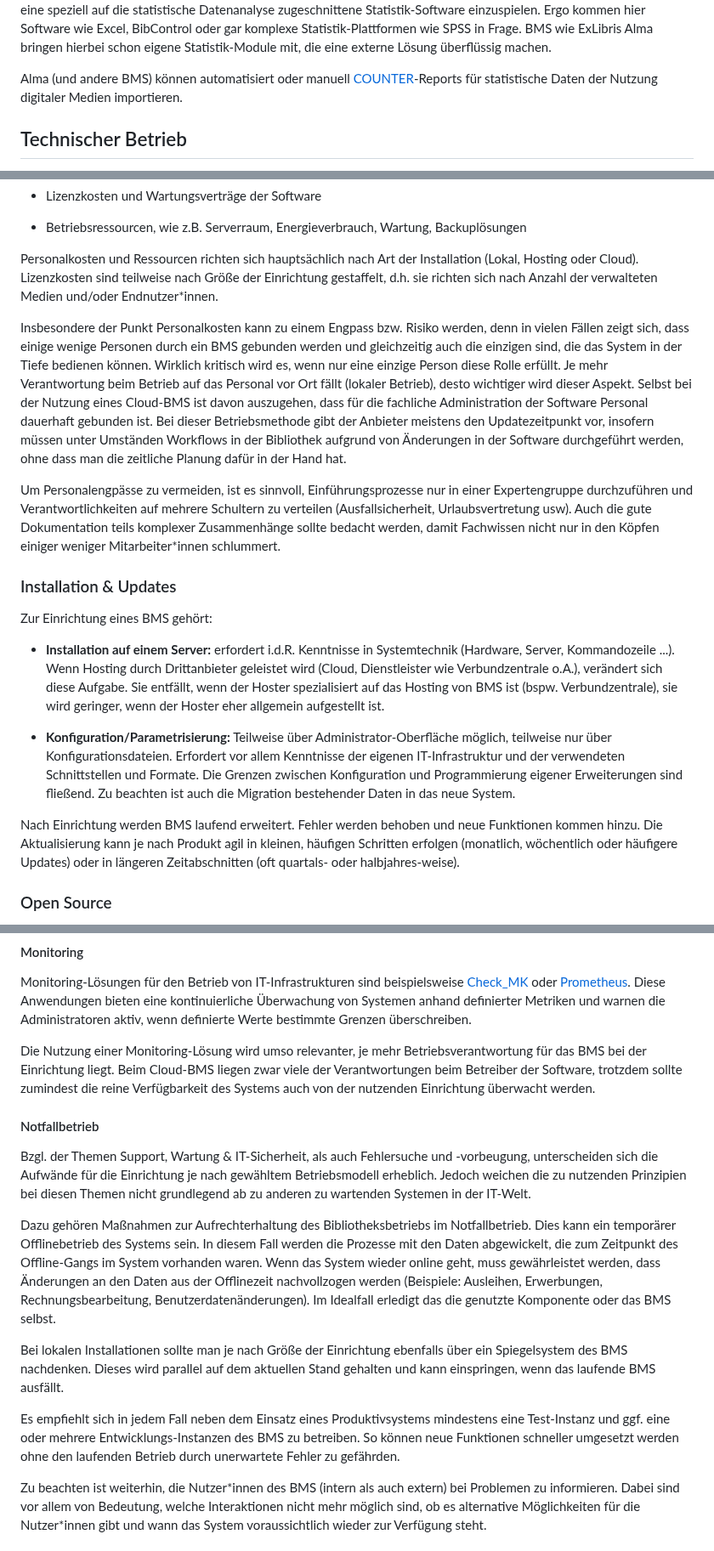
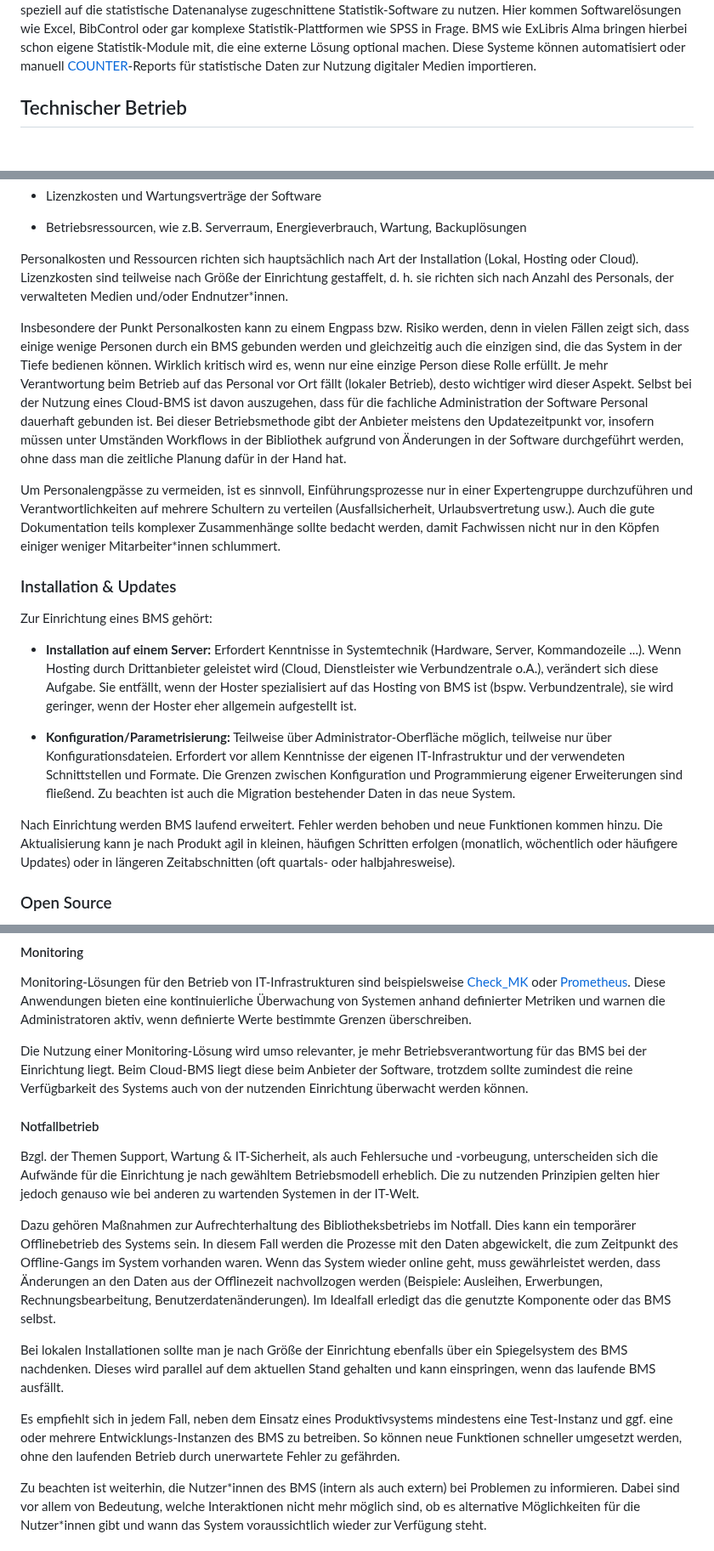
Before and after one commit to pro4bib/handbuch-it-in-bibliotheken, a Markdown page: bibliotheksmanagementsysteme.md, 3 parts joined by grey strips. Shown at 85% size. GitHub-like rendering; blank space fills up the shorter version.

```diff
--- a/bibliotheksmanagementsysteme.md
+++ b/bibliotheksmanagementsysteme.md
@@ -1519,12 +1512,11 @@ die aus dem BMS kommenden Daten einfach nur in eine Tabellenkalkulation
 zu exportieren, oder eine speziell auf die statistische Datenanalyse
-zugeschnittene Statistik-Software einzuspielen. Ergo kommen hier
-Software wie Excel, BibControl oder gar komplexe Statistik-Plattformen
+zugeschnittene Statistik-Software zu nutzen. Hier kommen Softwarelösungen
+wie Excel, BibControl oder gar komplexe Statistik-Plattformen
 wie SPSS in Frage. BMS wie ExLibris Alma bringen hierbei schon eigene
-Statistik-Module mit, die eine externe Lösung überflüssig machen.
-
-Alma (und andere BMS) können automatisiert oder manuell
+Statistik-Module mit, die eine externe Lösung optional machen.
+Diese Systeme können automatisiert oder manuell
 [COUNTER](https://www.projectcounter.org/counter-sushi/)-Reports
-für statistische Daten der Nutzung digitaler Medien importieren.
+für statistische Daten zur Nutzung digitaler Medien importieren.
 
 ## Technischer Betrieb
 
@@ -1544,8 +1536,8 @@ Wichtiger ist, sich über folgende Kosten klar zu werden:
 
 Personalkosten und Ressourcen richten sich hauptsächlich nach Art der
 Installation (Lokal, Hosting oder Cloud). Lizenzkosten sind teilweise
-nach Größe der Einrichtung gestaffelt, d.h. sie richten sich nach Anzahl
-der verwalteten Medien und/oder Endnutzer\*innen.
+nach Größe der Einrichtung gestaffelt, d. h. sie richten sich nach Anzahl
+des Personals, der verwalteten Medien und/oder Endnutzer\*innen.
 
 Insbesondere der Punkt Personalkosten kann zu einem Engpass bzw. Risiko
 werden, denn in vielen Fällen zeigt sich, dass einige wenige Personen
@@ -1564,7 +1556,7 @@ in der Hand hat.
 Um Personalengpässe zu vermeiden, ist es sinnvoll, Einführungsprozesse
 nur in einer Expertengruppe durchzuführen und Verantwortlichkeiten auf
 mehrere Schultern zu verteilen (Ausfallsicherheit, Urlaubsvertretung
-usw). Auch die gute Dokumentation teils komplexer Zusammenhänge sollte
+usw.). Auch die gute Dokumentation teils komplexer Zusammenhänge sollte
 bedacht werden, damit Fachwissen nicht nur in den Köpfen einiger weniger
 Mitarbeiter\*innen schlummert.
 
@@ -1572,7 +1564,7 @@ Mitarbeiter\*innen schlummert.
 
 Zur Einrichtung eines BMS gehört:
 
--   **Installation auf einem Server:** erfordert i.d.R. Kenntnisse in
+-   **Installation auf einem Server:** Erfordert Kenntnisse in
     Systemtechnik (Hardware, Server, Kommandozeile ...). Wenn Hosting
     durch Drittanbieter geleistet wird (Cloud, Dienstleister wie
     Verbundzentrale o.A.), verändert sich diese Aufgabe. Sie entfällt,
@@ -1592,7 +1584,7 @@ Nach Einrichtung werden BMS laufend erweitert. Fehler werden behoben und
 neue Funktionen kommen hinzu. Die Aktualisierung kann je nach Produkt
 agil in kleinen, häufigen Schritten erfolgen (monatlich, wöchentlich
 oder häufigere Updates) oder in längeren Zeitabschnitten (oft quartals-
-oder halbjahres-weise).
+oder halbjahresweise).
 
 ### Open Source
 
@@ -1622,20 +1614,19 @@ bestimmte Grenzen überschreiben.
 
 Die Nutzung einer Monitoring-Lösung wird umso relevanter, je mehr
 Betriebsverantwortung für das BMS bei der Einrichtung liegt. Beim
-Cloud-BMS liegen zwar viele der Verantwortungen beim Betreiber der
+Cloud-BMS liegt diese beim Anbieter der
 Software, trotzdem sollte zumindest die reine Verfügbarkeit des Systems
-auch von der nutzenden Einrichtung überwacht werden.
+auch von der nutzenden Einrichtung überwacht werden können.
 
 #### Notfallbetrieb
 
 Bzgl. der Themen Support, Wartung & IT-Sicherheit, als auch Fehlersuche
 und -vorbeugung, unterscheiden sich die Aufwände für die Einrichtung je
-nach gewähltem Betriebsmodell erheblich. Jedoch weichen die zu nutzenden
-Prinzipien bei diesen Themen nicht grundlegend ab zu anderen zu
-wartenden Systemen in der IT-Welt.
+nach gewähltem Betriebsmodell erheblich. Die zu nutzenden Prinzipien
+gelten hier jedoch genauso wie  bei anderen zu wartenden Systemen in der IT-Welt.
 
 Dazu gehören Maßnahmen zur Aufrechterhaltung des Bibliotheksbetriebs im
-Notfallbetrieb. Dies kann ein temporärer Offlinebetrieb des Systems
+Notfall. Dies kann ein temporärer Offlinebetrieb des Systems
 sein. In diesem Fall werden die Prozesse mit den Daten abgewickelt, die
 zum Zeitpunkt des Offline-Gangs im System vorhanden waren. Wenn das
 System wieder online geht, muss gewährleistet werden, dass Änderungen an
@@ -1648,10 +1639,10 @@ ebenfalls über ein Spiegelsystem des BMS nachdenken. Dieses wird
 parallel auf dem aktuellen Stand gehalten und kann einspringen, wenn das
 laufende BMS ausfällt.
 
-Es empfiehlt sich in jedem Fall neben dem Einsatz eines Produktivsystems
+Es empfiehlt sich in jedem Fall, neben dem Einsatz eines Produktivsystems
 mindestens eine Test-Instanz und ggf. eine oder mehrere
 Entwicklungs-Instanzen des BMS zu betreiben. So können neue Funktionen
-schneller umgesetzt werden ohne den laufenden Betrieb durch unerwartete
+schneller umgesetzt werden, ohne den laufenden Betrieb durch unerwartete
 Fehler zu gefährden.
 
 Zu beachten ist weiterhin, die Nutzer\*innen des BMS (intern als auch
```
Also changed, not shown: other parts of bibliotheksmanagementsysteme.md (+50 -57 lines), kommunikation.md (+23 -23 lines).
